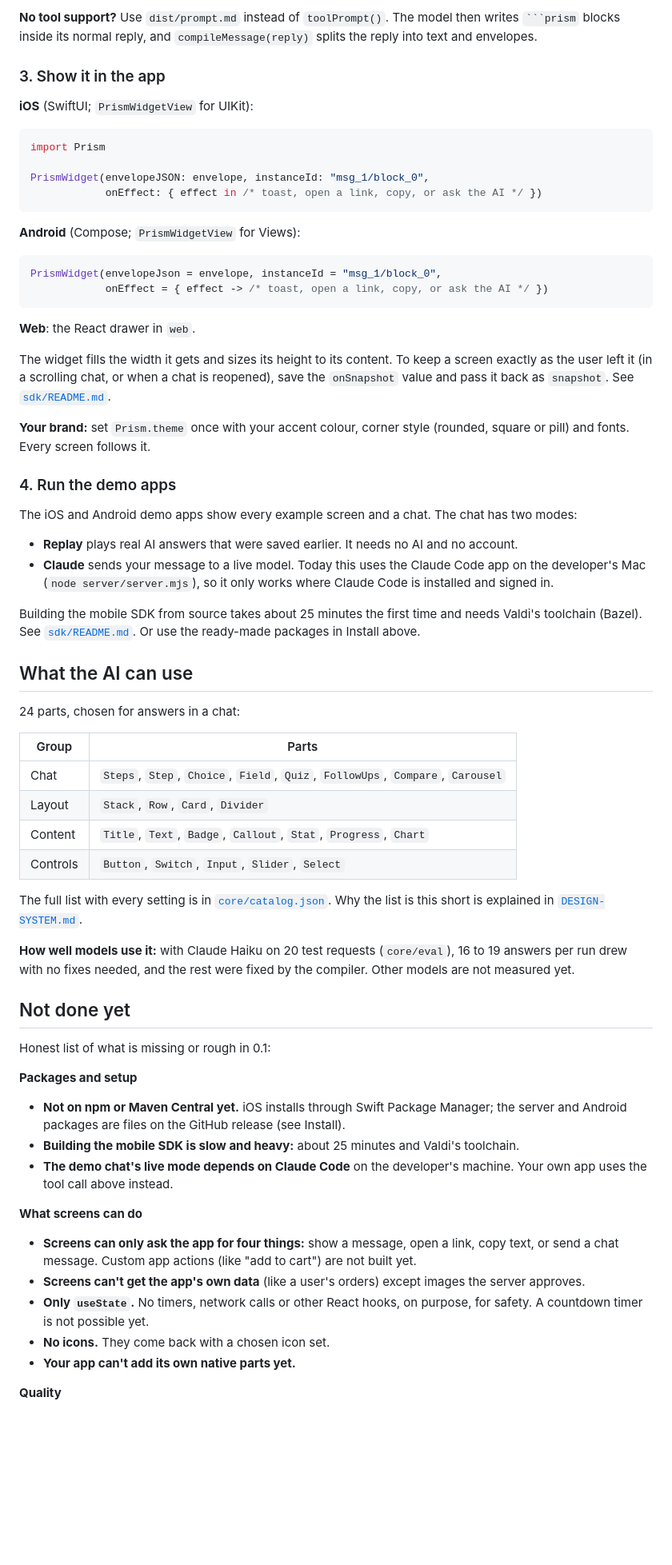
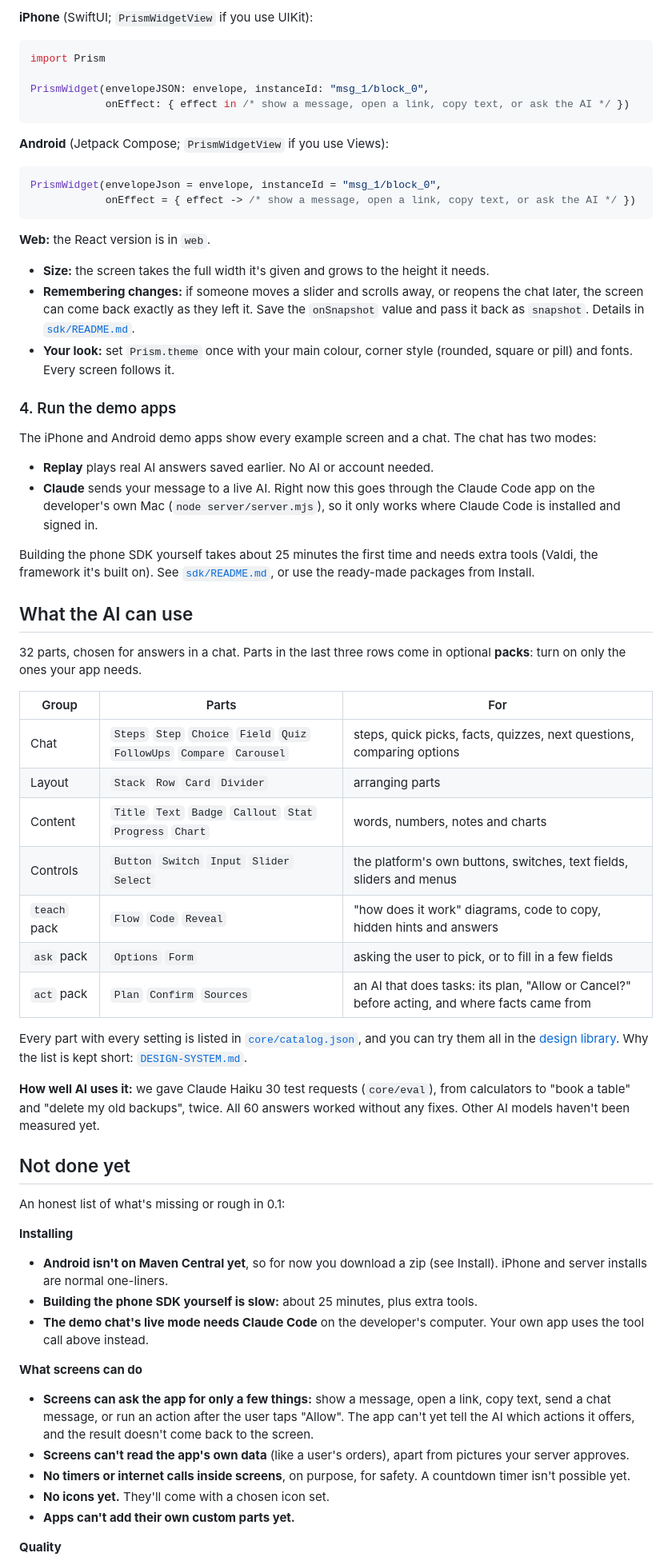
Before and after one commit to RunTerror/prism, a Markdown page: README.md, the part around one of its changes. Shown at 80% size. GitHub-like rendering; blank space fills up the shorter version.

`````diff
--- a/README.md
+++ b/README.md
@@ -110,68 +121,67 @@ With OpenAI-style APIs, use `prismTool("openai")` and pass `tool_call.function.a
 
-**No tool support?** Use `dist/prompt.md` instead of `toolPrompt()`. The model then writes ```` ```prism ```` blocks inside its normal reply, and `compileMessage(reply)` splits the reply into text and envelopes.
-
-### 3. Show it in the app
-
-**iOS** (SwiftUI; `PrismWidgetView` for UIKit):
+**iPhone** (SwiftUI; `PrismWidgetView` if you use UIKit):
 
 ```swift
 import Prism
 
 PrismWidget(envelopeJSON: envelope, instanceId: "msg_1/block_0",
-            onEffect: { effect in /* toast, open a link, copy, or ask the AI */ })
+            onEffect: { effect in /* show a message, open a link, copy text, or ask the AI */ })
 ```
 
-**Android** (Compose; `PrismWidgetView` for Views):
+**Android** (Jetpack Compose; `PrismWidgetView` if you use Views):
 
 ```kotlin
 PrismWidget(envelopeJson = envelope, instanceId = "msg_1/block_0",
-            onEffect = { effect -> /* toast, open a link, copy, or ask the AI */ })
+            onEffect = { effect -> /* show a message, open a link, copy text, or ask the AI */ })
 ```
 
-**Web**: the React drawer in `web`.
+**Web:** the React version is in `web`.
 
-The widget fills the width it gets and sizes its height to its content. To keep a screen exactly as the user left it (in a scrolling chat, or when a chat is reopened), save the `onSnapshot` value and pass it back as `snapshot`. See [`sdk/README.md`](sdk/README.md).
-
-**Your brand:** set `Prism.theme` once with your accent colour, corner style (rounded, square or pill) and fonts. Every screen follows it.
+- **Size:** the screen takes the full width it's given and grows to the height it needs.
+- **Remembering changes:** if someone moves a slider and scrolls away, or reopens the chat later, the screen can come back exactly as they left it. Save the `onSnapshot` value and pass it back as `snapshot`. Details in [`sdk/README.md`](sdk/README.md).
+- **Your look:** set `Prism.theme` once with your main colour, corner style (rounded, square or pill) and fonts. Every screen follows it.
 
 ### 4. Run the demo apps
 
-The iOS and Android demo apps show every example screen and a chat. The chat has two modes:
+The iPhone and Android demo apps show every example screen and a chat. The chat has two modes:
 
-- **Replay** plays real AI answers that were saved earlier. It needs no AI and no account.
-- **Claude** sends your message to a live model. Today this uses the Claude Code app on the developer's Mac (`node server/server.mjs`), so it only works where Claude Code is installed and signed in.
+- **Replay** plays real AI answers saved earlier. No AI or account needed.
+- **Claude** sends your message to a live AI. Right now this goes through the Claude Code app on the developer's own Mac (`node server/server.mjs`), so it only works where Claude Code is installed and signed in.
 
-Building the mobile SDK from source takes about 25 minutes the first time and needs Valdi's toolchain (Bazel). See [`sdk/README.md`](sdk/README.md). Or use the ready-made packages in Install above.
+Building the phone SDK yourself takes about 25 minutes the first time and needs extra tools (Valdi, the framework it's built on). See [`sdk/README.md`](sdk/README.md), or use the ready-made packages from Install.
 
 ## What the AI can use
 
-24 parts, chosen for answers in a chat:
+32 parts, chosen for answers in a chat. Parts in the last three rows come in optional **packs**: turn on only the ones your app needs.
 
-| Group | Parts |
-|---|---|
-| Chat | `Steps`, `Step`, `Choice`, `Field`, `Quiz`, `FollowUps`, `Compare`, `Carousel` |
-| Layout | `Stack`, `Row`, `Card`, `Divider` |
-| Content | `Title`, `Text`, `Badge`, `Callout`, `Stat`, `Progress`, `Chart` |
-| Controls | `Button`, `Switch`, `Input`, `Slider`, `Select` |
+| Group | Parts | For |
+|---|---|---|
+| Chat | `Steps` `Step` `Choice` `Field` `Quiz` `FollowUps` `Compare` `Carousel` | steps, quick picks, facts, quizzes, next questions, comparing options |
+| Layout | `Stack` `Row` `Card` `Divider` | arranging parts |
+| Content | `Title` `Text` `Badge` `Callout` `Stat` `Progress` `Chart` | words, numbers, notes and charts |
+| Controls | `Button` `Switch` `Input` `Slider` `Select` | the platform's own buttons, switches, text fields, sliders and menus |
+| `teach` pack | `Flow` `Code` `Reveal` | "how does it work" diagrams, code to copy, hidden hints and answers |
+| `ask` pack | `Options` `Form` | asking the user to pick, or to fill in a few fields |
+| `act` pack | `Plan` `Confirm` `Sources` | an AI that does tasks: its plan, "Allow or Cancel?" before acting, and where facts came from |
 
-The full list with every setting is in [`core/catalog.json`](core/catalog.json). Why the list is this short is explained in [`DESIGN-SYSTEM.md`](DESIGN-SYSTEM.md).
+Every part with every setting is listed in [`core/catalog.json`](core/catalog.json), and you can try them all in the [design library](https://runterror.github.io/prism/#/components). Why the list is kept short: [`DESIGN-SYSTEM.md`](DESIGN-SYSTEM.md).
 
-**How well models use it:** with Claude Haiku on 20 test requests (`core/eval`), 16 to 19 answers per run drew with no fixes needed, and the rest were fixed by the compiler. Other models are not measured yet.
+**How well AI uses it:** we gave Claude Haiku 30 test requests (`core/eval`), from calculators to "book a table" and "delete my old backups", twice. All 60 answers worked without any fixes. Other AI models haven't been measured yet.
 
 ## Not done yet
 
-Honest list of what is missing or rough in 0.1:
+An honest list of what's missing or rough in 0.1:
 
-**Packages and setup**
-- **Not on npm or Maven Central yet.** iOS installs through Swift Package Manager; the server and Android packages are files on the GitHub release (see Install).
-- **Building the mobile SDK is slow and heavy:** about 25 minutes and Valdi's toolchain.
-- **The demo chat's live mode depends on Claude Code** on the developer's machine. Your own app uses the tool call above instead.
+**Installing**
+- **Android isn't on Maven Central yet**, so for now you download a zip (see Install). iPhone and server installs are normal one-liners.
+- **Building the phone SDK yourself is slow:** about 25 minutes, plus extra tools.
+- **The demo chat's live mode needs Claude Code** on the developer's computer. Your own app uses the tool call above instead.
 
 **What screens can do**
-- **Screens can only ask the app for four things:** show a message, open a link, copy text, or send a chat message. Custom app actions (like "add to cart") are not built yet.
-- **Screens can't get the app's own data** (like a user's orders) except images the server approves.
-- **Only `useState`.** No timers, network calls or other React hooks, on purpose, for safety. A countdown timer is not possible yet.
-- **No icons.** They come back with a chosen icon set.
-- **Your app can't add its own native parts yet.**
+- **Screens can ask the app for only a few things:** show a message, open a link, copy text, send a chat message, or run an action after the user taps "Allow". The app can't yet tell the AI which actions it offers, and the result doesn't come back to the screen.
+- **Screens can't read the app's own data** (like a user's orders), apart from pictures your server approves.
+- **No timers or internet calls inside screens**, on purpose, for safety. A countdown timer isn't possible yet.
+- **No icons yet.** They'll come with a chosen icon set.
+- **Apps can't add their own custom parts yet.**
 
 **Quality**
`````
Also changed, not shown: other parts of README.md (+66 -54 lines).
